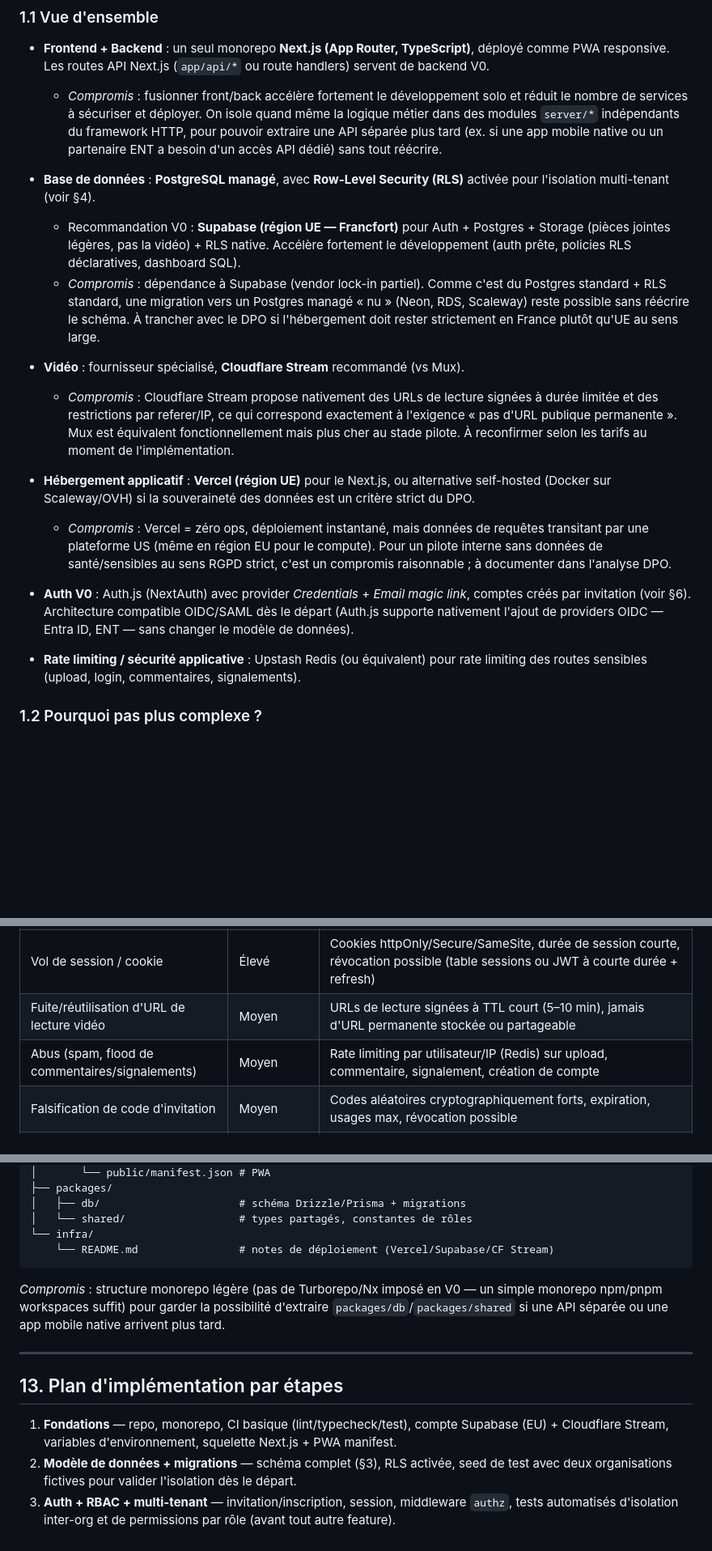
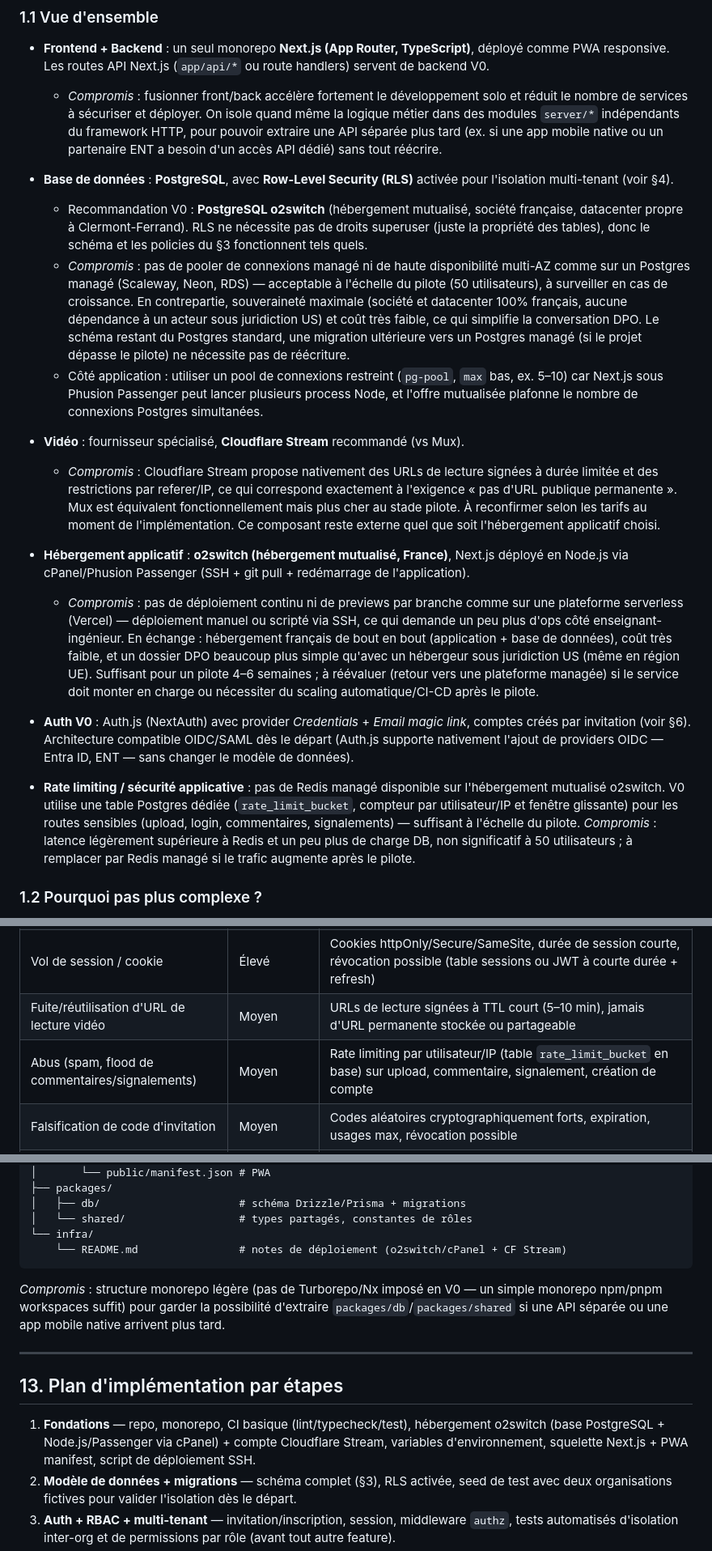
Before and after one commit to AAyachi328/ines, a Markdown page: lycee-video-network/docs/ARCHITECTURE.md, 3 parts joined by grey strips. Shown at 81% size. Drawn GitHub-style; blank space fills up the shorter version.

Commit message:
Remplace Supabase/Vercel par o2switch dans l'architecture V0
o2switch (hebergement mutualise francais, datacenter propre) heberge
desormais l'application Next.js (Node.js/Passenger via cPanel) et la
base PostgreSQL, a la place de Vercel + Supabase. Objectif :
souverainete des donnees maximale pour un dossier DPO plus simple,
au prix d'un deploiement manuel (SSH) et de l'absence de Redis
manage (rate limiting bascule sur une table Postgres dediee).

Co-Authored-By: Claude Sonnet 5 <noreply@anthropic.com>
Claude-Session: https://claude.ai/code/session_01H33zMG1RkXnJDVggxKfSXp

````diff
--- a/lycee-video-network/docs/ARCHITECTURE.md
+++ b/lycee-video-network/docs/ARCHITECTURE.md
@@ -20,17 +20,25 @@ Portée : pilote 20–50 élèves + personnel, 4–6 semaines, un seul
     API séparée plus tard (ex. si une app mobile native ou un partenaire
     ENT a besoin d'un accès API dédié) sans tout réécrire.
 
-- **Base de données** : **PostgreSQL managé**, avec **Row-Level Security
+- **Base de données** : **PostgreSQL**, avec **Row-Level Security
   (RLS)** activée pour l'isolation multi-tenant (voir §4).
-  - Recommandation V0 : **Supabase (région UE — Francfort)** pour
-    Auth + Postgres + Storage (pièces jointes légères, pas la vidéo) +
-    RLS native. Accélère fortement le développement (auth prête,
-    policies RLS déclaratives, dashboard SQL).
-  - *Compromis* : dépendance à Supabase (vendor lock-in partiel). Comme
-    c'est du Postgres standard + RLS standard, une migration vers un
-    Postgres managé « nu » (Neon, RDS, Scaleway) reste possible sans
-    réécrire le schéma. À trancher avec le DPO si l'hébergement doit
-    rester strictement en France plutôt qu'UE au sens large.
+  - Recommandation V0 : **PostgreSQL o2switch** (hébergement mutualisé,
+    société française, datacenter propre à Clermont-Ferrand). RLS ne
+    nécessite pas de droits superuser (juste la propriété des tables),
+    donc le schéma et les policies du §3 fonctionnent tels quels.
+  - *Compromis* : pas de pooler de connexions managé ni de haute
+    disponibilité multi-AZ comme sur un Postgres managé (Scaleway,
+    Neon, RDS) — acceptable à l'échelle du pilote (50 utilisateurs),
+    à surveiller en cas de croissance. En contrepartie, souveraineté
+    maximale (société et datacenter 100% français, aucune dépendance à
+    un acteur sous juridiction US) et coût très faible, ce qui simplifie
+    la conversation DPO. Le schéma restant du Postgres standard, une
+    migration ultérieure vers un Postgres managé (si le projet dépasse
+    le pilote) ne nécessite pas de réécriture.
+  - Côté application : utiliser un pool de connexions restreint
+    (`pg-pool`, `max` bas, ex. 5–10) car Next.js sous Phusion Passenger
+    peut lancer plusieurs process Node, et l'offre mutualisée plafonne
+    le nombre de connexions Postgres simultanées.
 
 - **Vidéo** : fournisseur spécialisé, **Cloudflare Stream**
   recommandé (vs Mux).
@@ -39,16 +47,22 @@ Portée : pilote 20–50 élèves + personnel, 4–6 semaines, un seul
     ce qui correspond exactement à l'exigence « pas d'URL publique
     permanente ». Mux est équivalent fonctionnellement mais plus cher au
     stade pilote. À reconfirmer selon les tarifs au moment de
-    l'implémentation.
+    l'implémentation. Ce composant reste externe quel que soit
+    l'hébergement applicatif choisi.
 
-- **Hébergement applicatif** : **Vercel (région UE)** pour le
-  Next.js, ou alternative self-hosted (Docker sur Scaleway/OVH) si la
-  souveraineté des données est un critère strict du DPO.
-  - *Compromis* : Vercel = zéro ops, déploiement instantané, mais données
-    de requêtes transitant par une plateforme US (même en région EU pour
-    le compute). Pour un pilote interne sans données de santé/sensibles
-    au sens RGPD strict, c'est un compromis raisonnable ; à documenter
-    dans l'analyse DPO.
+- **Hébergement applicatif** : **o2switch (hébergement mutualisé,
+  France)**, Next.js déployé en Node.js via cPanel/Phusion Passenger
+  (SSH + git pull + redémarrage de l'application).
+  - *Compromis* : pas de déploiement continu ni de previews par branche
+    comme sur une plateforme serverless (Vercel) — déploiement manuel ou
+    scripté via SSH, ce qui demande un peu plus d'ops côté enseignant-
+    ingénieur. En échange : hébergement français de bout en bout
+    (application + base de données), coût très faible, et un dossier
+    DPO beaucoup plus simple qu'avec un hébergeur sous juridiction US
+    (même en région UE). Suffisant pour un pilote 4–6 semaines ; à
+    réévaluer (retour vers une plateforme managée) si le service doit
+    monter en charge ou nécessiter du scaling automatique/CI-CD après
+    le pilote.
 
 - **Auth V0** : Auth.js (NextAuth) avec provider *Credentials* +
   *Email magic link*, comptes créés par invitation (voir §6). Architecture
@@ -56,9 +70,14 @@ Portée : pilote 20–50 élèves + personnel, 4–6 semaines, un seul
   l'ajout de providers OIDC — Entra ID, ENT — sans changer le modèle de
   données).
 
-- **Rate limiting / sécurité applicative** : Upstash Redis (ou
-  équivalent) pour rate limiting des routes sensibles (upload, login,
-  commentaires, signalements).
+- **Rate limiting / sécurité applicative** : pas de Redis managé
+  disponible sur l'hébergement mutualisé o2switch. V0 utilise une table
+  Postgres dédiée (`rate_limit_bucket`, compteur par utilisateur/IP et
+  fenêtre glissante) pour les routes sensibles (upload, login,
+  commentaires, signalements) — suffisant à l'échelle du pilote.
+  *Compromis* : latence légèrement supérieure à Redis et un peu plus de
+  charge DB, non significatif à 50 utilisateurs ; à remplacer par Redis
+  managé si le trafic augmente après le pilote.
 
 ### 1.2 Pourquoi pas plus complexe ?
 
@@ -463,7 +482,7 @@ la session, jamais d'un paramètre `org_id` client).
 | Élévation de privilège (rôle falsifié côté client) | Élevé | Rôle stocké uniquement en base, jamais dans un champ modifiable côté client ; JWT signé serveur ; vérification systématique côté serveur |
 | Vol de session / cookie | Élevé | Cookies httpOnly/Secure/SameSite, durée de session courte, révocation possible (table sessions ou JWT à courte durée + refresh) |
 | Fuite/réutilisation d'URL de lecture vidéo | Moyen | URLs de lecture signées à TTL court (5–10 min), jamais d'URL permanente stockée ou partageable |
-| Abus (spam, flood de commentaires/signalements) | Moyen | Rate limiting par utilisateur/IP (Redis) sur upload, commentaire, signalement, création de compte |
+| Abus (spam, flood de commentaires/signalements) | Moyen | Rate limiting par utilisateur/IP (table `rate_limit_bucket` en base) sur upload, commentaire, signalement, création de compte |
 | Falsification de code d'invitation | Moyen | Codes aléatoires cryptographiquement forts, expiration, usages max, révocation possible |
 | Contenu malveillant dans un fichier vidéo uploadé | Faible-Moyen | Le transcodage systématique par Cloudflare Stream élimine l'exécution de payloads actifs dans le fichier lui-même ; validation de type MIME/taille en amont |
 | Non-conformité RGPD (mineurs, rétention, droits) | Critique (juridique) | Minimisation des données, politique de rétention configurable, export/suppression sur demande, base légale claire (mission d'intérêt public de l'établissement + information des familles), consultation DPO avant pilote |
@@ -505,7 +524,7 @@ lycee-video-network/
 │   ├── db/                      # schéma Drizzle/Prisma + migrations
 │   └── shared/                  # types partagés, constantes de rôles
 └── infra/
-    └── README.md                # notes de déploiement (Vercel/Supabase/CF Stream)
+    └── README.md                # notes de déploiement (o2switch/cPanel + CF Stream)
 ```
 
 *Compromis* : structure monorepo légère (pas de Turborepo/Nx imposé en
@@ -518,8 +537,9 @@ séparée ou une app mobile native arrivent plus tard.
 ## 13. Plan d'implémentation par étapes
 
 1. **Fondations** — repo, monorepo, CI basique (lint/typecheck/test),
-   compte Supabase (EU) + Cloudflare Stream, variables d'environnement,
-   squelette Next.js + PWA manifest.
+   hébergement o2switch (base PostgreSQL + Node.js/Passenger via
+   cPanel) + compte Cloudflare Stream, variables d'environnement,
+   squelette Next.js + PWA manifest, script de déploiement SSH.
 2. **Modèle de données + migrations** — schéma complet (§3), RLS
    activée, seed de test avec deux organisations fictives pour valider
    l'isolation dès le départ.
````
Also changed, not shown: other parts of lycee-video-network/docs/ARCHITECTURE.md (+5 -5 lines).
